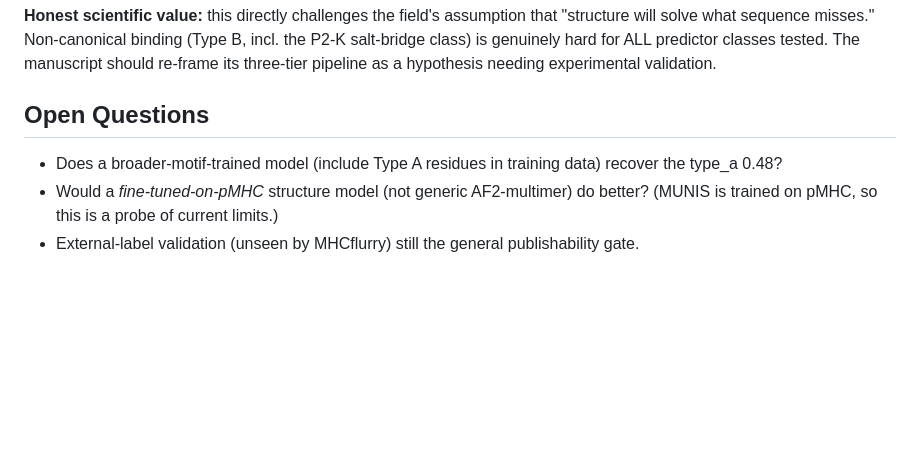
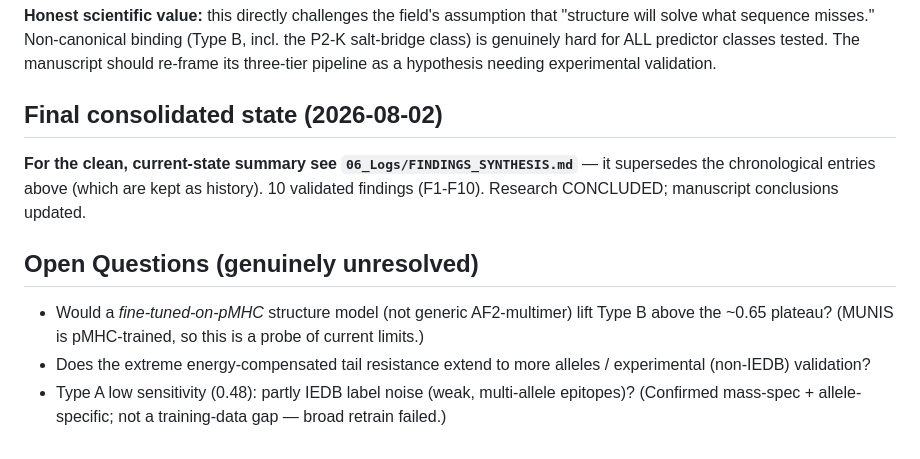
Before and after one commit to woodhaha/peptide-mhc-benchmark, a Markdown page: findings.md, the part around the change. Rendered like a GitHub page; blank space fills up the shorter version.

Commit message:
research(reflect): findings.md consolidated — pointer to synthesis, accurate open questions

```diff
--- a/findings.md
+++ b/findings.md
@@ -179,10 +179,17 @@ P2-K salt-bridge class) is genuinely hard for ALL predictor classes tested. The
 manuscript should re-frame its three-tier pipeline as a hypothesis needing experimental
 validation.
 
-## Open Questions
+## Final consolidated state (2026-08-02)
 
-- Does a broader-motif-trained model (include Type A residues in training data) recover
-  the type_a 0.48?
-- Would a *fine-tuned-on-pMHC* structure model (not generic AF2-multimer) do better?
-  (MUNIS is trained on pMHC, so this is a probe of current limits.)
-- External-label validation (unseen by MHCflurry) still the general publishability gate.
+**For the clean, current-state summary see `06_Logs/FINDINGS_SYNTHESIS.md`** — it
+supersedes the chronological entries above (which are kept as history). 10 validated
+findings (F1-F10). Research CONCLUDED; manuscript conclusions updated.
+
+## Open Questions (genuinely unresolved)
+
+- Would a *fine-tuned-on-pMHC* structure model (not generic AF2-multimer) lift Type B
+  above the ~0.65 plateau? (MUNIS is pMHC-trained, so this is a probe of current limits.)
+- Does the extreme energy-compensated tail resistance extend to more alleles /
+  experimental (non-IEDB) validation?
+- Type A low sensitivity (0.48): partly IEDB label noise (weak, multi-allele epitopes)?
+  (Confirmed mass-spec + allele-specific; not a training-data gap — broad retrain failed.)
```
